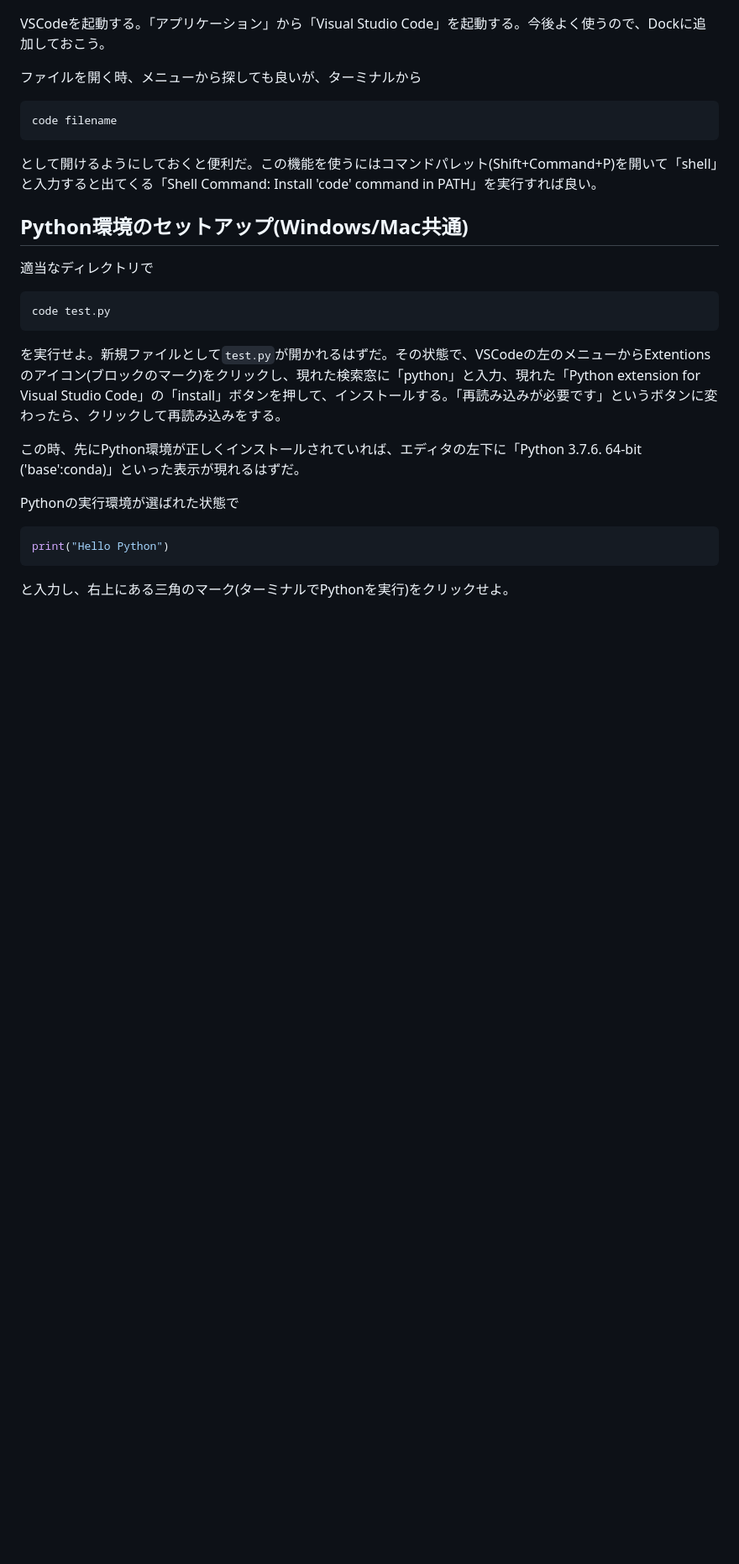
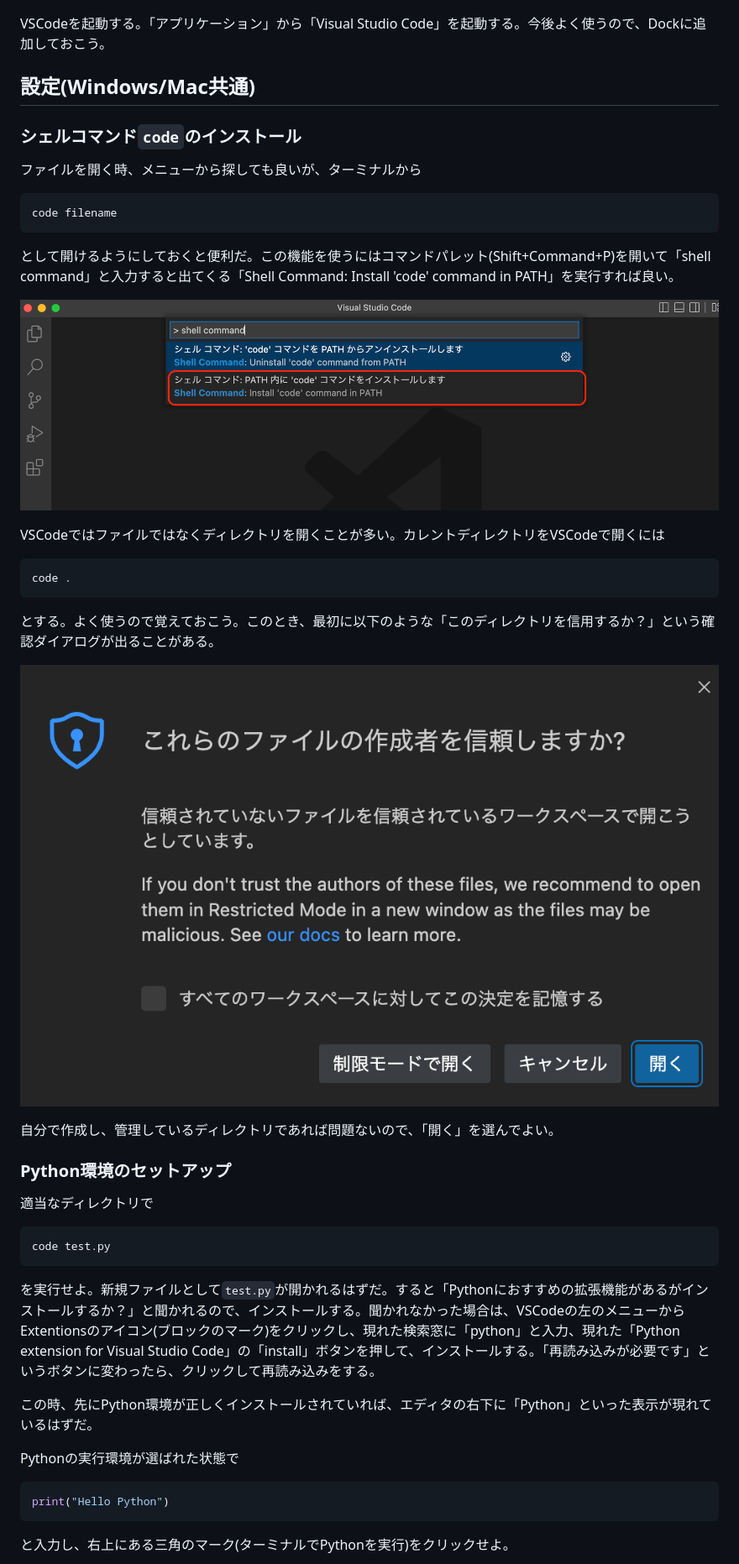
Before and after one commit to kaityo256/lab_startup, a Markdown page: vscode/README.md, the part around the change printed below. Shown: that part at 84% size. Rendered like a GitHub page; pictures changed too: vscode/fig/shellcommand.png (added), vscode/fig/trust.png (added); blank space fills up the shorter version.

Commit message:
updates vscode

````diff
--- a/vscode/README.md
+++ b/vscode/README.md
@@ -48,15 +46,33 @@ code .
 
 VSCodeを起動する。「アプリケーション」から「Visual Studio Code」を起動する。今後よく使うので、Dockに追加しておこう。
 
+## 設定(Windows/Mac共通)
+
+### シェルコマンド`code`のインストール
+
 ファイルを開く時、メニューから探しても良いが、ターミナルから
 
 ```sh
 code filename
 ```
 
-として開けるようにしておくと便利だ。この機能を使うにはコマンドパレット(Shift+Command+P)を開いて「shell」と入力すると出てくる「Shell Command: Install 'code' command in PATH」を実行すれば良い。
+として開けるようにしておくと便利だ。この機能を使うにはコマンドパレット(Shift+Command+P)を開いて「shell command」と入力すると出てくる「Shell Command: Install 'code' command in PATH」を実行すれば良い。
 
-## Python環境のセットアップ(Windows/Mac共通)
+![shellcommand](fig/shellcommand.png)
+
+VSCodeではファイルではなくディレクトリを開くことが多い。カレントディレクトリをVSCodeで開くには
+
+```sh
+code .
+```
+
+とする。よく使うので覚えておこう。このとき、最初に以下のような「このディレクトリを信用するか？」という確認ダイアログが出ることがある。
+
+![trust](fig/trust.png)
+
+自分で作成し、管理しているディレクトリであれば問題ないので、「開く」を選んでよい。
+
+### Python環境のセットアップ
 
 適当なディレクトリで
 
@@ -64,9 +80,9 @@ code filename
 code test.py
 ```
 
-を実行せよ。新規ファイルとして`test.py`が開かれるはずだ。その状態で、VSCodeの左のメニューからExtentionsのアイコン(ブロックのマーク)をクリックし、現れた検索窓に「python」と入力、現れた「Python extension for Visual Studio Code」の「install」ボタンを押して、インストールする。「再読み込みが必要です」というボタンに変わったら、クリックして再読み込みをする。
+を実行せよ。新規ファイルとして`test.py`が開かれるはずだ。すると「Pythonにおすすめの拡張機能があるがインストールするか？」と聞かれるので、インストールする。聞かれなかった場合は、VSCodeの左のメニューからExtentionsのアイコン(ブロックのマーク)をクリックし、現れた検索窓に「python」と入力、現れた「Python extension for Visual Studio Code」の「install」ボタンを押して、インストールする。「再読み込みが必要です」というボタンに変わったら、クリックして再読み込みをする。
 
-この時、先にPython環境が正しくインストールされていれば、エディタの左下に「Python 3.7.6. 64-bit ('base':conda)」といった表示が現れるはずだ。
+この時、先にPython環境が正しくインストールされていれば、エディタの右下に「Python」といった表示が現れているはずだ。
 
 Pythonの実行環境が選ばれた状態で
 
````
Also changed, not shown: other parts of vscode/README.md (+0 -2 lines), 1 other file.
